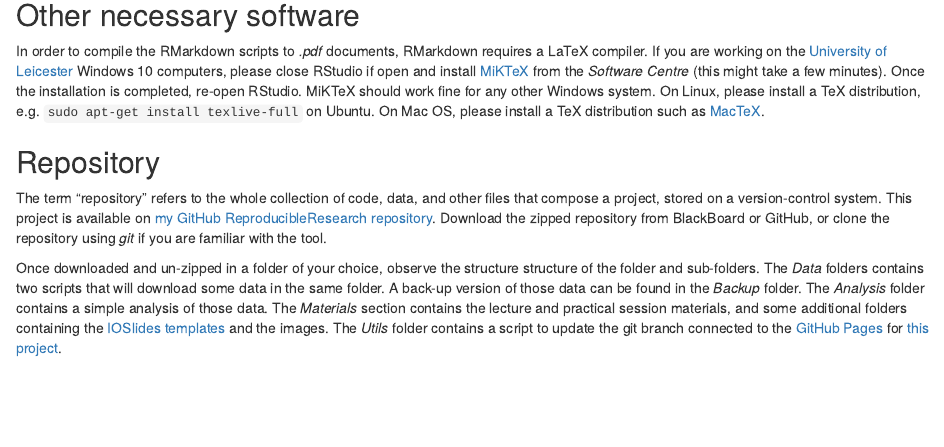
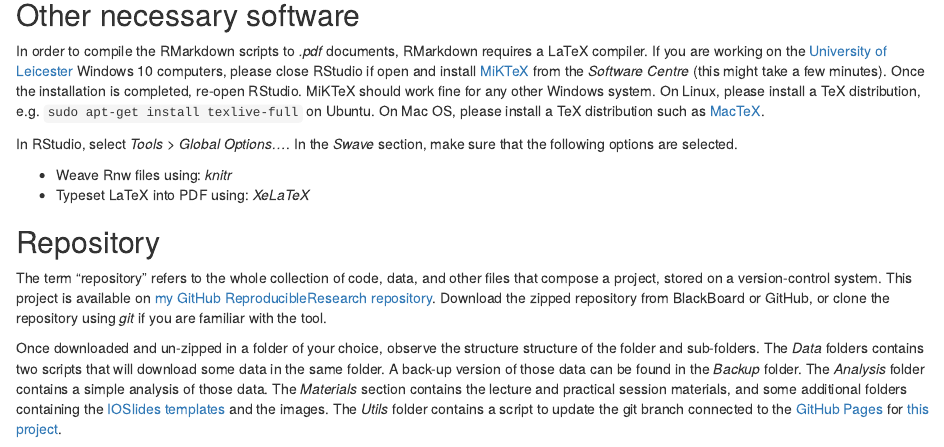
Before and after one commit to anhnguyendepocen/ReproducibleResearch, an R Markdown document (Materials/Practical/Practical_session_instructions.Rmd): the page in a window 1100 px wide, from 2640 px down. The pictures show the output file Materials/Practical/Practical_session_instructions.html that the author committed with the source, opened offline.

Commit message:
Added instructions re LaTeX typeset

```diff
--- a/Materials/Practical/Practical_session_instructions.Rmd
+++ b/Materials/Practical/Practical_session_instructions.Rmd
@@ -141,6 +141,10 @@ for (i in 1:4) {
 
 In order to compile the RMarkdown scripts to *.pdf* documents, RMarkdown requires a LaTeX compiler. If you are working on the [University of Leicester](https://le.ac.uk/) Windows 10 computers, please close RStudio if open and install [MiKTeX](https://miktex.org/) from the *Software Centre* (this might take a few minutes). Once the installation is completed, re-open RStudio. MiKTeX should work fine for any other Windows system. On Linux, please install a TeX distribution, e.g. `sudo apt-get install texlive-full` on Ubuntu. On Mac OS, please install a TeX distribution such as [MacTeX](http://www.tug.org/mactex/).
 
+In RStudio, select *Tools > Global Options...*. In the *Swave* section, make sure that the following options are selected.
+
+- Weave Rnw files using: *knitr*
+- Typeset LaTeX into PDF using: *XeLaTeX*
 
 
 ## Repository
```
Also changed, not shown: Materials/Practical/Practical_session_instructions.html, Materials/Practical/Practical_session_instructions.pdf.
